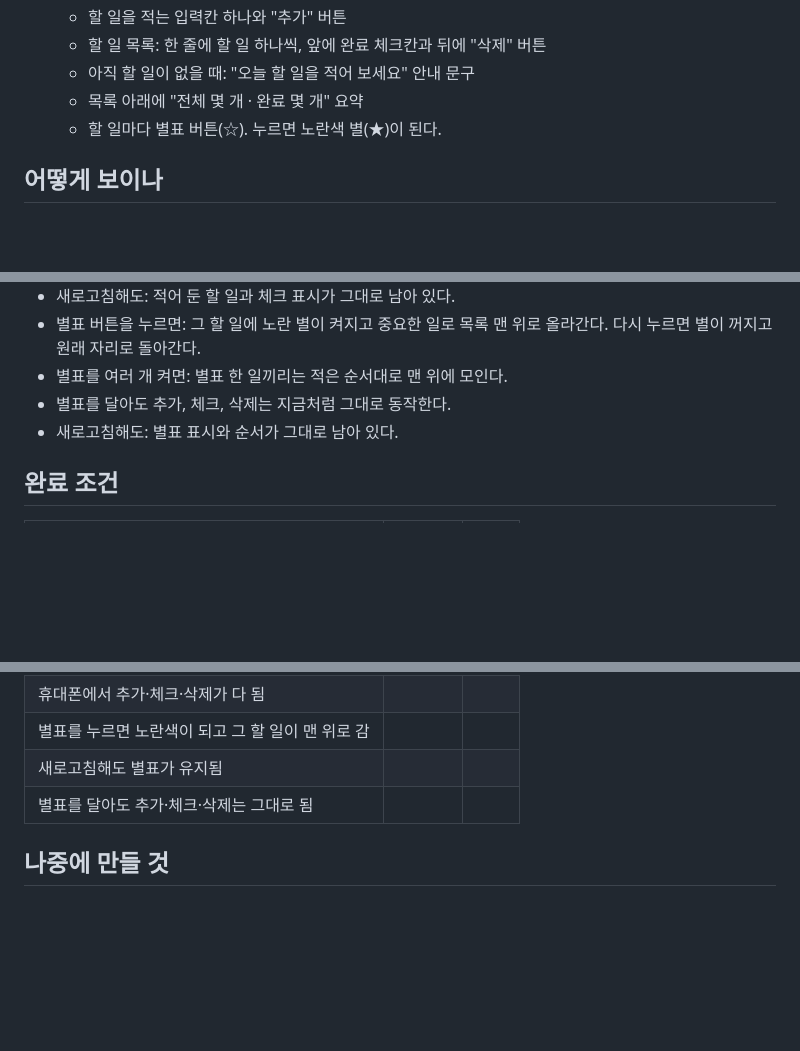
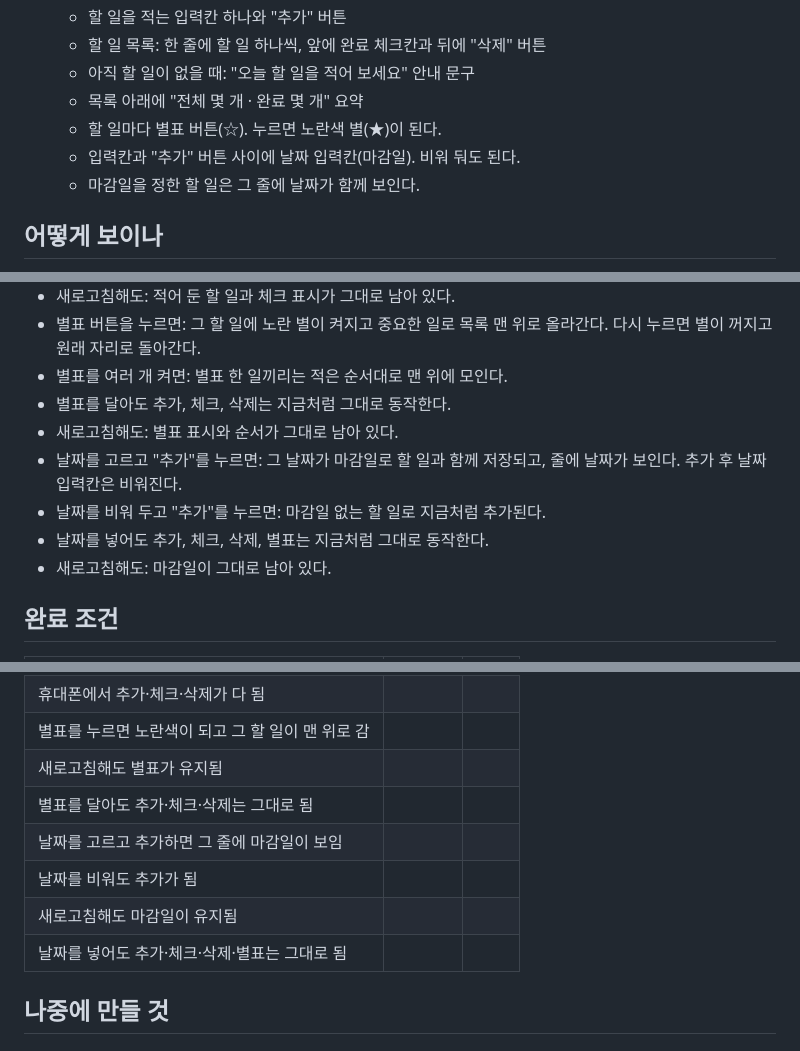
Before and after one commit to meehye008-lang/todo-haru, a Markdown page: 명세.md, 3 parts joined by grey strips. GitHub-like rendering; blank space fills up the shorter version.

Commit message:
명세.md에 할 일 마감일 날짜 입력칸 정리
Co-Authored-By: Claude Sonnet 5.5 <noreply@anthropic.com>
Claude-Session: https://claude.ai/code/session_01X2jqk56ioaVKaE9ZzYDy5M

```diff
--- a/명세.md
+++ b/명세.md
@@ -10,6 +10,8 @@
   - 아직 할 일이 없을 때: "오늘 할 일을 적어 보세요" 안내 문구
   - 목록 아래에 "전체 몇 개 · 완료 몇 개" 요약
   - 할 일마다 별표 버튼(☆). 누르면 노란색 별(★)이 된다.
+  - 입력칸과 "추가" 버튼 사이에 날짜 입력칸(마감일). 비워 둬도 된다.
+  - 마감일을 정한 할 일은 그 줄에 날짜가 함께 보인다.
 
 ## 어떻게 보이나
 - 컨셉: 네온 다크(Dark Mode)
@@ -31,6 +33,10 @@
 - 별표를 여러 개 켜면: 별표 한 일끼리는 적은 순서대로 맨 위에 모인다.
 - 별표를 달아도 추가, 체크, 삭제는 지금처럼 그대로 동작한다.
 - 새로고침해도: 별표 표시와 순서가 그대로 남아 있다.
+- 날짜를 고르고 "추가"를 누르면: 그 날짜가 마감일로 할 일과 함께 저장되고, 줄에 날짜가 보인다. 추가 후 날짜 입력칸은 비워진다.
+- 날짜를 비워 두고 "추가"를 누르면: 마감일 없는 할 일로 지금처럼 추가된다.
+- 날짜를 넣어도 추가, 체크, 삭제, 별표는 지금처럼 그대로 동작한다.
+- 새로고침해도: 마감일이 그대로 남아 있다.
 
 ## 완료 조건
 
@@ -43,6 +49,10 @@
 | 별표를 누르면 노란색이 되고 그 할 일이 맨 위로 감 | | |
 | 새로고침해도 별표가 유지됨 | | |
 | 별표를 달아도 추가·체크·삭제는 그대로 됨 | | |
+| 날짜를 고르고 추가하면 그 줄에 마감일이 보임 | | |
+| 날짜를 비워도 추가가 됨 | | |
+| 새로고침해도 마감일이 유지됨 | | |
+| 날짜를 넣어도 추가·체크·삭제·별표는 그대로 됨 | | |
 
 ## 나중에 만들 것
 
```
